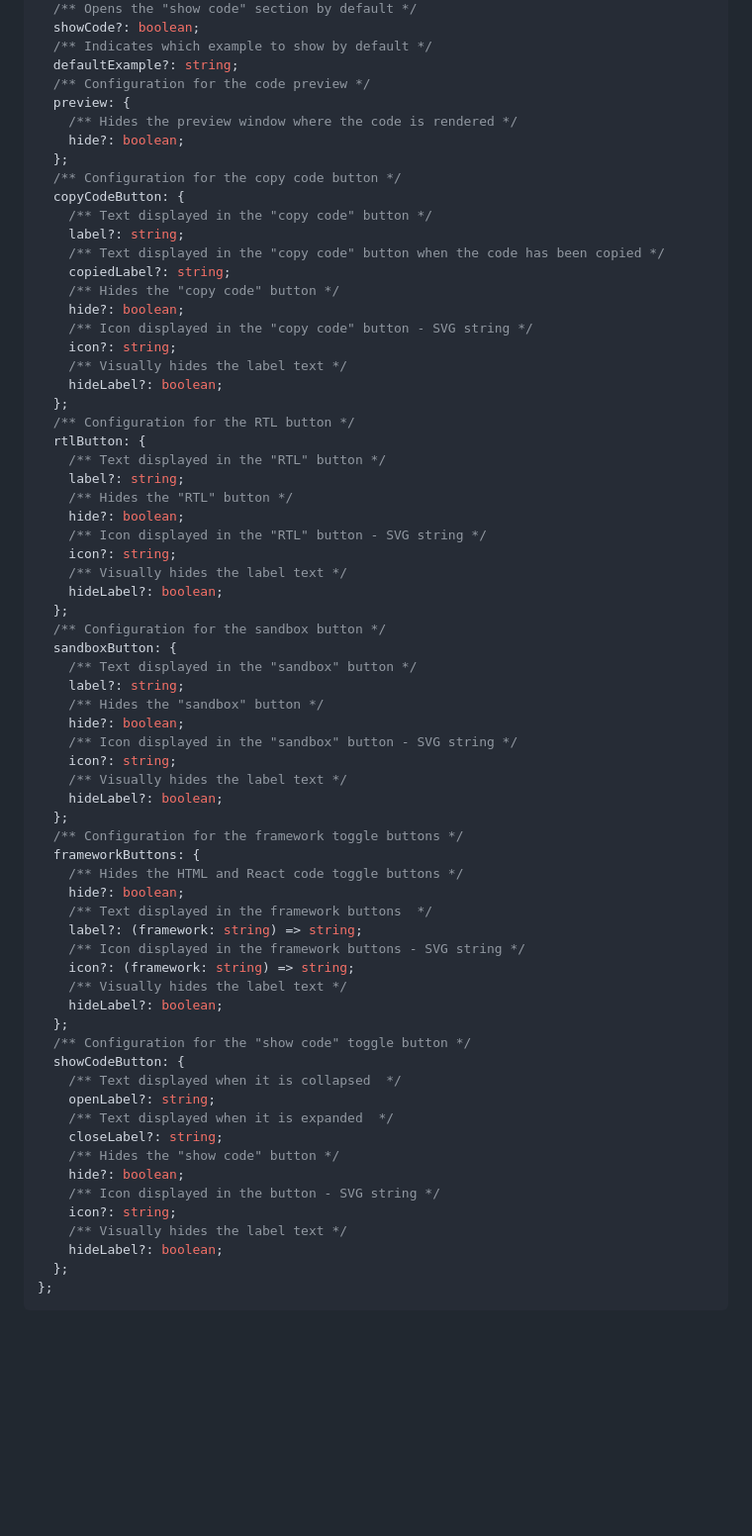
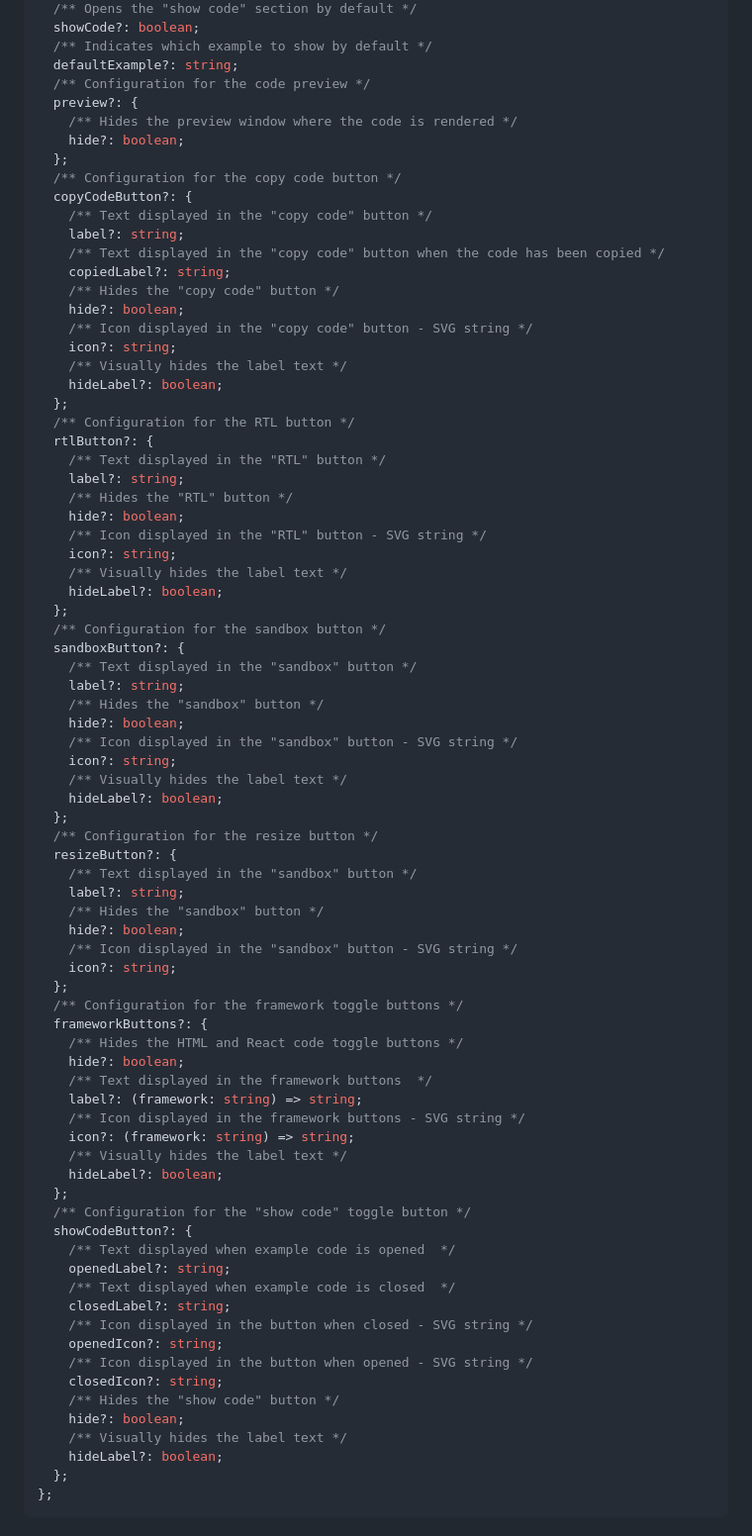
Before and after one commit to break-stuff/code-bubble, a Markdown page: README.md, the part around one of its changes. Shown at 99% size. Drawn GitHub-style; blank space fills up the shorter version.

Commit message:
update types docs

```diff
--- a/README.md
+++ b/README.md
@@ -134,12 +140,12 @@ type ComponentConfig = {
   /** Indicates which example to show by default */
   defaultExample?: string;
   /** Configuration for the code preview */
-  preview: {
+  preview?: {
     /** Hides the preview window where the code is rendered */
     hide?: boolean;
   };
   /** Configuration for the copy code button */
-  copyCodeButton: {
+  copyCodeButton?: {
     /** Text displayed in the "copy code" button */
     label?: string;
     /** Text displayed in the "copy code" button when the code has been copied */
@@ -152,7 +158,7 @@ type ComponentConfig = {
     hideLabel?: boolean;
   };
   /** Configuration for the RTL button */
-  rtlButton: {
+  rtlButton?: {
     /** Text displayed in the "RTL" button */
     label?: string;
     /** Hides the "RTL" button */
@@ -163,7 +169,7 @@ type ComponentConfig = {
     hideLabel?: boolean;
   };
   /** Configuration for the sandbox button */
-  sandboxButton: {
+  sandboxButton?: {
     /** Text displayed in the "sandbox" button */
     label?: string;
     /** Hides the "sandbox" button */
@@ -173,8 +179,17 @@ type ComponentConfig = {
     /** Visually hides the label text */
     hideLabel?: boolean;
   };
+  /** Configuration for the resize button */
+  resizeButton?: {
+    /** Text displayed in the "sandbox" button */
+    label?: string;
+    /** Hides the "sandbox" button */
+    hide?: boolean;
+    /** Icon displayed in the "sandbox" button - SVG string */
+    icon?: string;
+  };
   /** Configuration for the framework toggle buttons */
-  frameworkButtons: {
+  frameworkButtons?: {
     /** Hides the HTML and React code toggle buttons */
     hide?: boolean;
     /** Text displayed in the framework buttons  */
@@ -185,15 +200,17 @@ type ComponentConfig = {
     hideLabel?: boolean;
   };
   /** Configuration for the "show code" toggle button */
-  showCodeButton: {
-    /** Text displayed when it is collapsed  */
-    openLabel?: string;
-    /** Text displayed when it is expanded  */
-    closeLabel?: string;
+  showCodeButton?: {
+    /** Text displayed when example code is opened  */
+    openedLabel?: string;
+    /** Text displayed when example code is closed  */
+    closedLabel?: string;
+    /** Icon displayed in the button when closed - SVG string */
+    openedIcon?: string;
+    /** Icon displayed in the button when opened - SVG string */
+    closedIcon?: string;
     /** Hides the "show code" button */
     hide?: boolean;
-    /** Icon displayed in the button - SVG string */
-    icon?: string;
     /** Visually hides the label text */
     hideLabel?: boolean;
   };
```
Also changed, not shown: other parts of README.md (+11 -5 lines).
